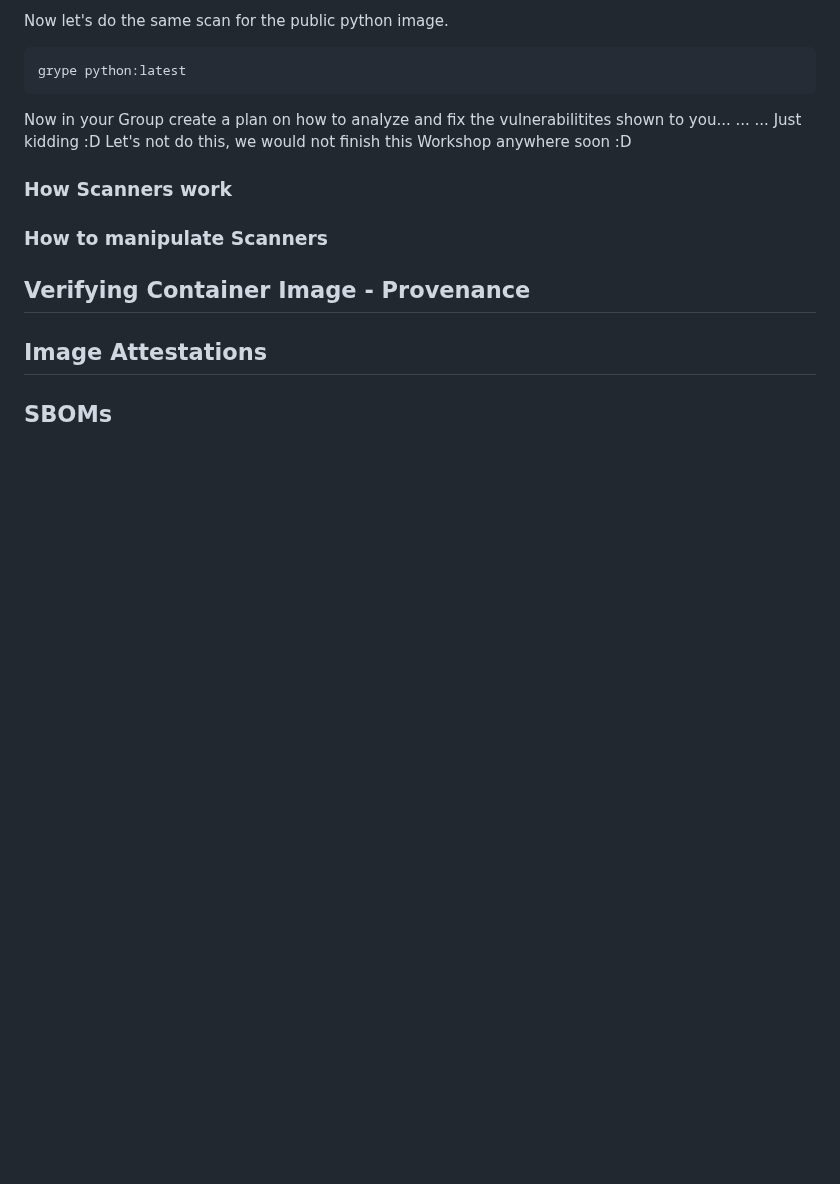
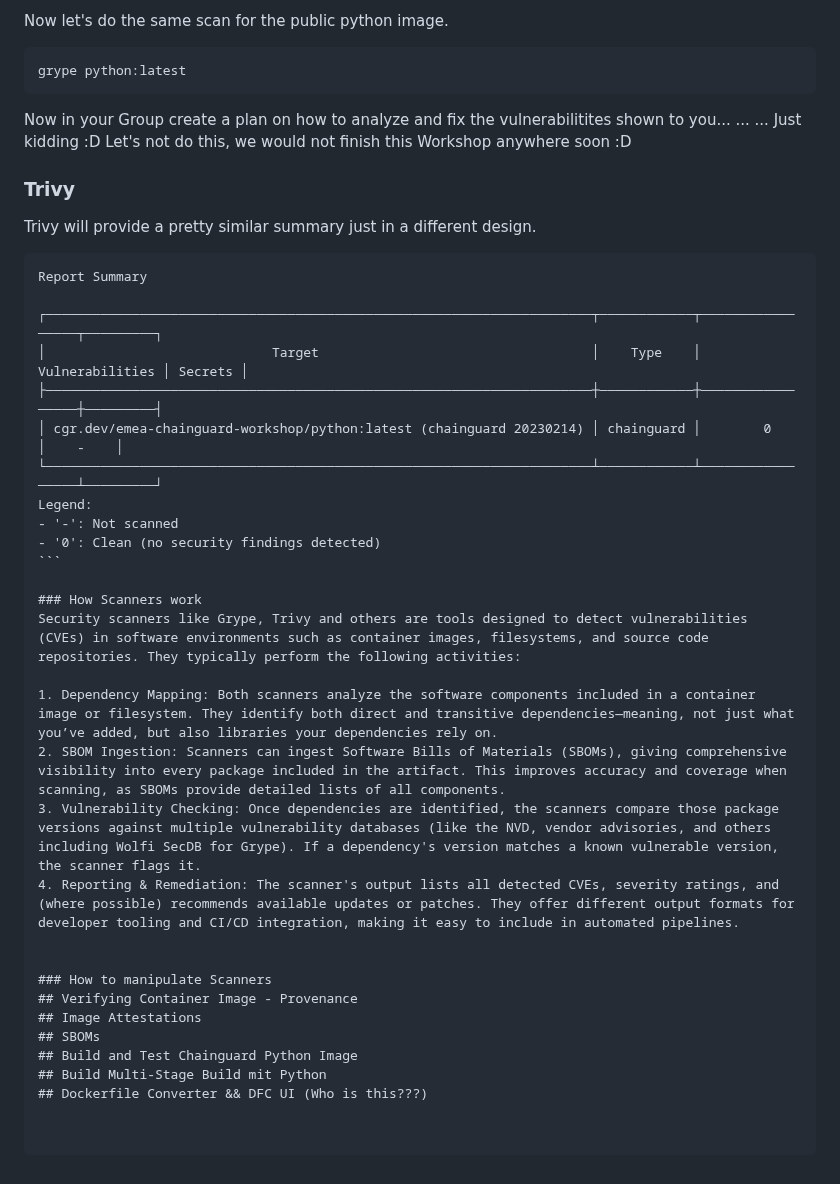
Before and after one commit to julianklodzinski/emea-chainguard-workshop, a Markdown page: README.md, the part around the change. Rendered like a GitHub page; blank space fills up the shorter version.

Commit message:
Working on Workshop Content

`````diff
--- a/README.md
+++ b/README.md
@@ -91,7 +91,31 @@ Now in your Group create a plan on how to analyze and fix the vulnerabilitites s
 ...
 ...
 Just kidding :D Let's not do this, we would not finish this Workshop anywhere soon :D
+
+### Trivy
+Trivy will provide a pretty similar summary just in a different design.
+````
+Report Summary
+
+┌──────────────────────────────────────────────────────────────────────┬────────────┬─────────────────┬─────────┐
+│                             Target                                   │    Type    │ Vulnerabilities │ Secrets │
+├──────────────────────────────────────────────────────────────────────┼────────────┼─────────────────┼─────────┤
+│ cgr.dev/emea-chainguard-workshop/python:latest (chainguard 20230214) │ chainguard │        0        │    -    │
+└──────────────────────────────────────────────────────────────────────┴────────────┴─────────────────┴─────────┘
+Legend:
+- '-': Not scanned
+- '0': Clean (no security findings detected)
+```
+
 ### How Scanners work
+Security scanners like Grype, Trivy and others are tools designed to detect vulnerabilities (CVEs) in software environments such as container images, filesystems, and source code repositories. They typically perform the following activities:
+
+1. Dependency Mapping: Both scanners analyze the software components included in a container image or filesystem. They identify both direct and transitive dependencies—meaning, not just what you’ve added, but also libraries your dependencies rely on.
+2. SBOM Ingestion: Scanners can ingest Software Bills of Materials (SBOMs), giving comprehensive visibility into every package included in the artifact. This improves accuracy and coverage when scanning, as SBOMs provide detailed lists of all components.
+3. Vulnerability Checking: Once dependencies are identified, the scanners compare those package versions against multiple vulnerability databases (like the NVD, vendor advisories, and others including Wolfi SecDB for Grype). If a dependency's version matches a known vulnerable version, the scanner flags it.
+4. Reporting & Remediation: The scanner's output lists all detected CVEs, severity ratings, and (where possible) recommends available updates or patches. They offer different output formats for developer tooling and CI/CD integration, making it easy to include in automated pipelines.
+
+
 ### How to manipulate Scanners
 ## Verifying Container Image - Provenance
 ## Image Attestations
`````
